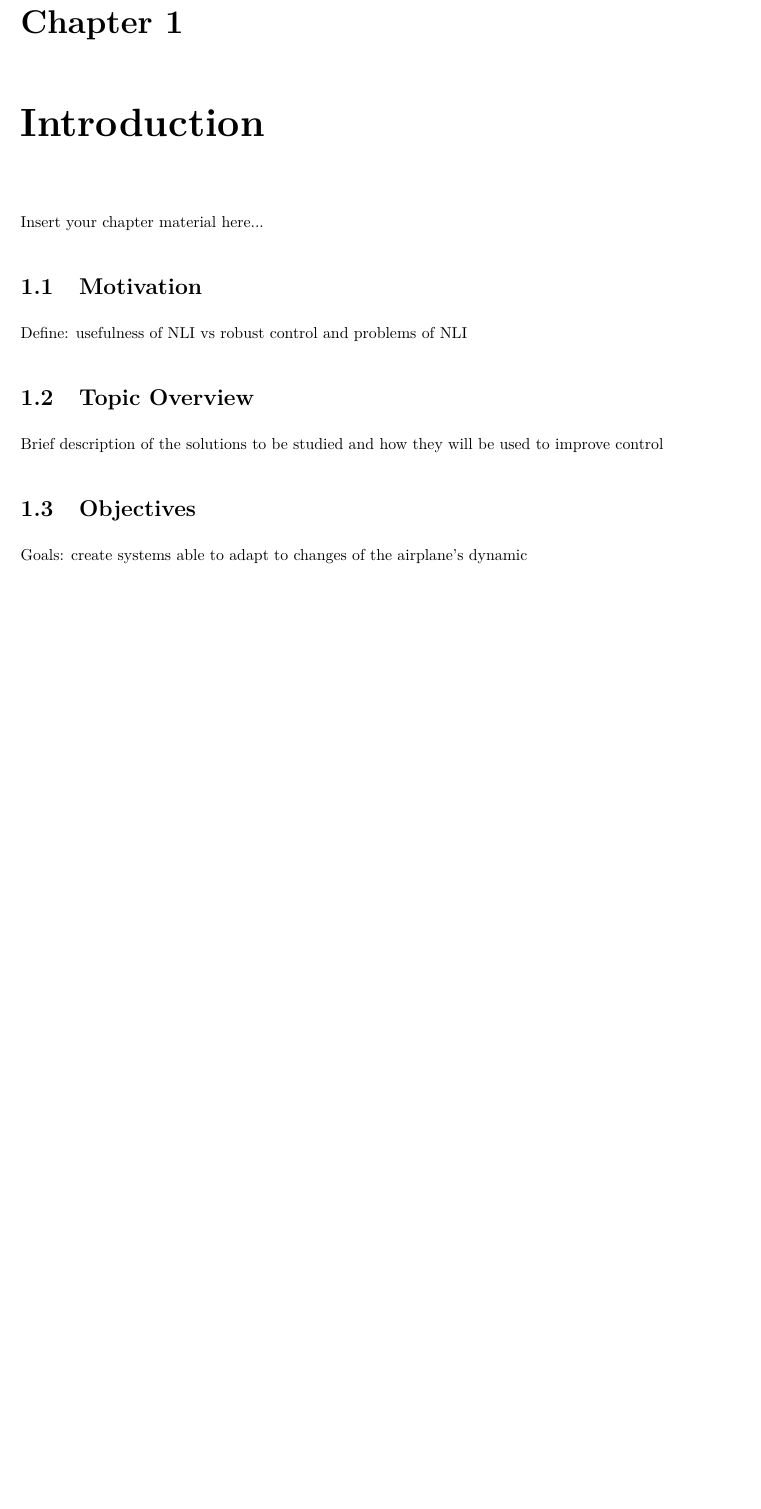
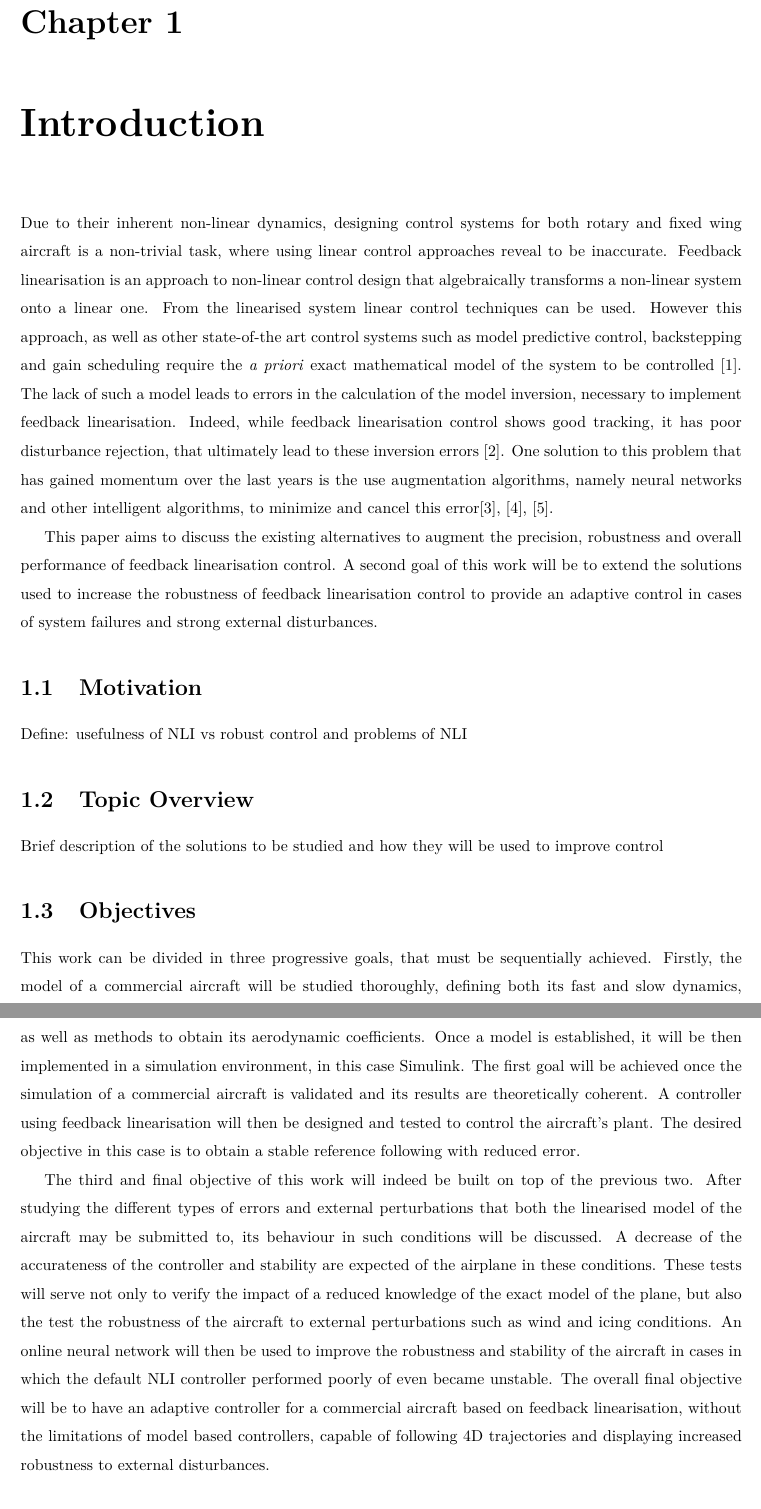
Before and after one commit to GuilhermeGSousa/Thesis, a LaTeX thesis (Thesis.tex, which reads Thesis_Introduction.tex): part of page 19 of 54 before the commit and two parts of pages 19 and 20 of 54 after it, the two joined at a grey line, cut so that both start at the same text, the shorter picture padded with empty space. Compiled offline with pdfLaTeX; a LaTeX package or settings file that is missing is left out.

Commit message:
Introduction: Objectives

```diff
--- a/Thesis_Introduction.tex
+++ b/Thesis_Introduction.tex
@@ -11,7 +11,11 @@
 \chapter{Introduction}
 \label{chapter:introduction}
 
-Insert your chapter material here...
+Due to their inherent non-linear dynamics, designing control systems for both rotary and fixed wing aircraft is a non-trivial task, where using linear control approaches reveal to be inaccurate. Feedback linearisation is an approach to non-linear control design that algebraically transforms a non-linear system onto a linear one. From the linearised system linear control techniques can be used. However this approach, as well as other state-of-the art control systems such as model predictive control, backstepping and gain scheduling require the \textit{a priori} exact mathematical model of the system to be controlled \cite{SotA_IFCS}. The lack of such a model leads to errors in the calculation of the model inversion, necessary to implement feedback linearisation. Indeed, while feedback linearisation control shows good tracking, it has poor disturbance rejection, that ultimately lead to these inversion errors \cite{SotA_ControlAlgorithm}. One solution to this problem that has gained momentum over the last years is the use augmentation algorithms, namely neural networks and other intelligent algorithms, to minimize and cancel this error\cite{NLI+NN}, \cite{NLI+NN_IFCS}, \cite{NLI+NN_chinese}.
+
+This paper aims to discuss the existing alternatives to augment the precision, robustness and overall performance of feedback linearisation control. A second goal of this work will be to extend the solutions used to increase the robustness of feedback linearisation control to provide an adaptive control in cases of system failures and strong external disturbances.
+
+
 
 %%%%%%%%%%%%%%%%%%%%%%%%%%%%%%%%%%%%%%%%%%%%%%%%%%%%%%%%%%%%%%%%%%%%%%%%
 \section{Motivation}
@@ -31,8 +35,10 @@ Brief description of the solutions to be studied and how they will be used to im
 \section{Objectives}
 \label{section:objectives}
 
-Goals: create systems able to adapt to changes of the airplane's dynamic
+This work can be divided in three progressive goals, that must be sequentially achieved. Firstly, the model of a commercial aircraft will be studied thoroughly, defining both its fast and slow dynamics, as well as methods to obtain its aerodynamic coefficients. Once a model is established, it will be then implemented in a simulation environment, in this case Simulink. The first goal will be achieved once the simulation of a commercial aircraft is validated and its results are theoretically coherent. A controller using feedback linearisation will then be designed and tested to control the aircraft's plant. The desired objective in this case is to obtain a stable reference following with reduced error.
 
+The third and final objective of this work will indeed be built on top of the previous two. After studying the different types of errors and external perturbations that both the linearised model of the aircraft may be submitted to, its behaviour in such conditions will be discussed. A decrease of the accurateness of the controller and stability are expected of the airplane in these conditions.
+These tests will serve not only to verify the impact of a reduced knowledge of the exact model of the plane, but also the test the robustness of the aircraft to external perturbations such as wind and icing conditions. An online neural network will then be used to improve the robustness and stability of the aircraft in cases in which the default NLI controller performed poorly of even became unstable. The overall final objective will be to have an adaptive controller for a commercial aircraft based on feedback linearisation, without the limitations of model based controllers, capable of following 4D trajectories and displaying increased robustness to external disturbances.
 
 %%%%%%%%%%%%%%%%%%%%%%%%%%%%%%%%%%%%%%%%%%%%%%%%%%%%%%%%%%%%%%%%%%%%%%%%
 \section{Thesis Outline}
```
Also changed, not shown: Thesis.pdf.
